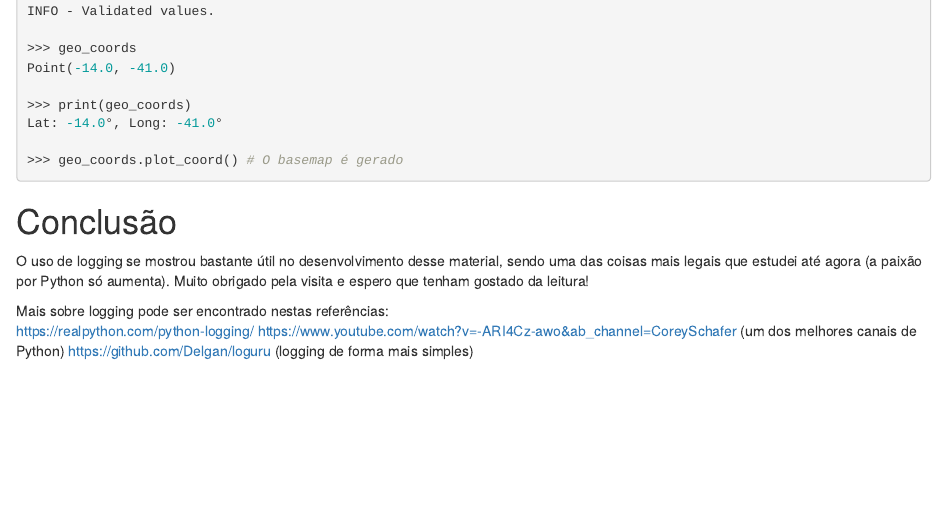
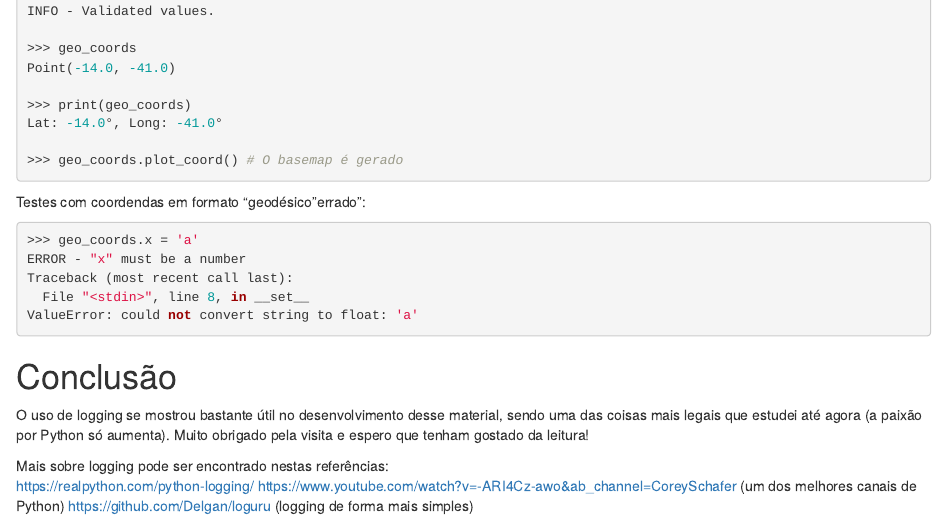
Before and after one commit to TheilonMacedo/blog, an R Markdown document (_posts/2021-11-22-logging-Python/logging_pytohn.Rmd): the page in a window 1100 px wide, from 2750 px down. Rendered offline with R 4.5, knitr and Pandoc, with nearby package versions; drawn as R Markdown's standard HTML page in place of the format the file asks for.

Commit message:
Update post logging

````diff
--- a/_posts/2021-11-22-logging-Python/logging_pytohn.Rmd
+++ b/_posts/2021-11-22-logging-Python/logging_pytohn.Rmd
@@ -160,6 +160,18 @@ Lat: -14.0°, Long: -41.0°
 
 ```
 
+Testes com coordendas em formato "geodésico "errado":
+
+```{python eval=FALSE}
+
+>>> geo_coords.x = 'a'
+ERROR - "x" must be a number
+Traceback (most recent call last):
+  File "<stdin>", line 8, in __set__
+ValueError: could not convert string to float: 'a'
+
+```
+
 # Conclusão
 O uso de logging se mostrou bastante útil no desenvolvimento desse material, sendo uma das coisas mais legais que estudei até agora (a paixão por Python só aumenta). Muito obrigado pela visita e espero que tenham gostado da leitura!
 
````
